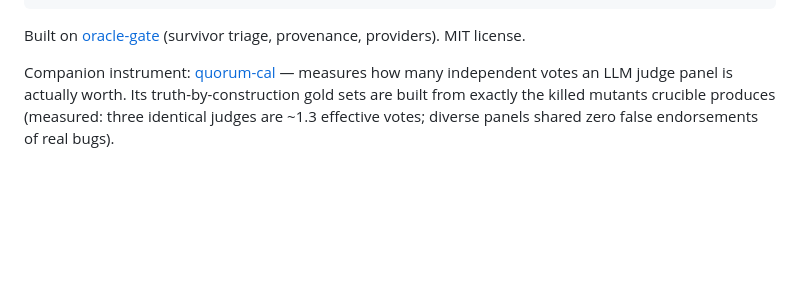
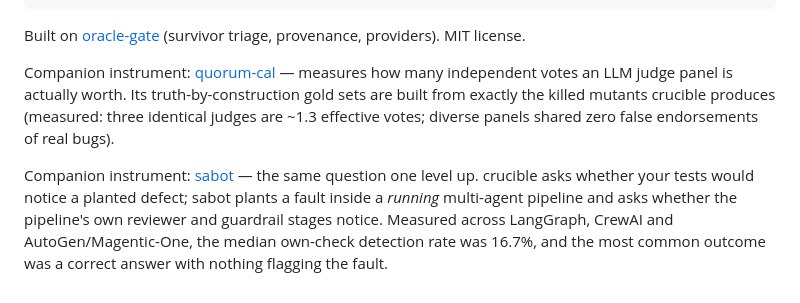
Before and after one commit to Jott2121/crucible, a Markdown page: README.md, the part around the change. Rendered like a GitHub page; blank space fills up the shorter version.

Commit message:
readme: cross-link sabot (companion instrument)
sabot measures whether a multi-agent pipeline's own checks detect faults
planted in a live run. Same measured-not-asserted discipline; the link is
specific about what each instrument does rather than generic.

Co-Authored-By: Claude Opus 4.8 <noreply@anthropic.com>

```diff
--- a/README.md
+++ b/README.md
@@ -215,3 +215,10 @@ Companion instrument: [quorum-cal](https://github.com/Jott2121/quorum-cal) — m
 independent votes an LLM judge panel is actually worth. Its truth-by-construction gold sets are
 built from exactly the killed mutants crucible produces (measured: three identical judges are
 ~1.3 effective votes; diverse panels shared zero false endorsements of real bugs).
+
+Companion instrument: [sabot](https://github.com/Jott2121/sabot) — the same question one
+level up. crucible asks whether your tests would notice a planted defect; sabot plants a
+fault inside a *running* multi-agent pipeline and asks whether the pipeline's own reviewer
+and guardrail stages notice. Measured across LangGraph, CrewAI and AutoGen/Magentic-One,
+the median own-check detection rate was 16.7%, and the most common outcome was a correct
+answer with nothing flagging the fault.
```
